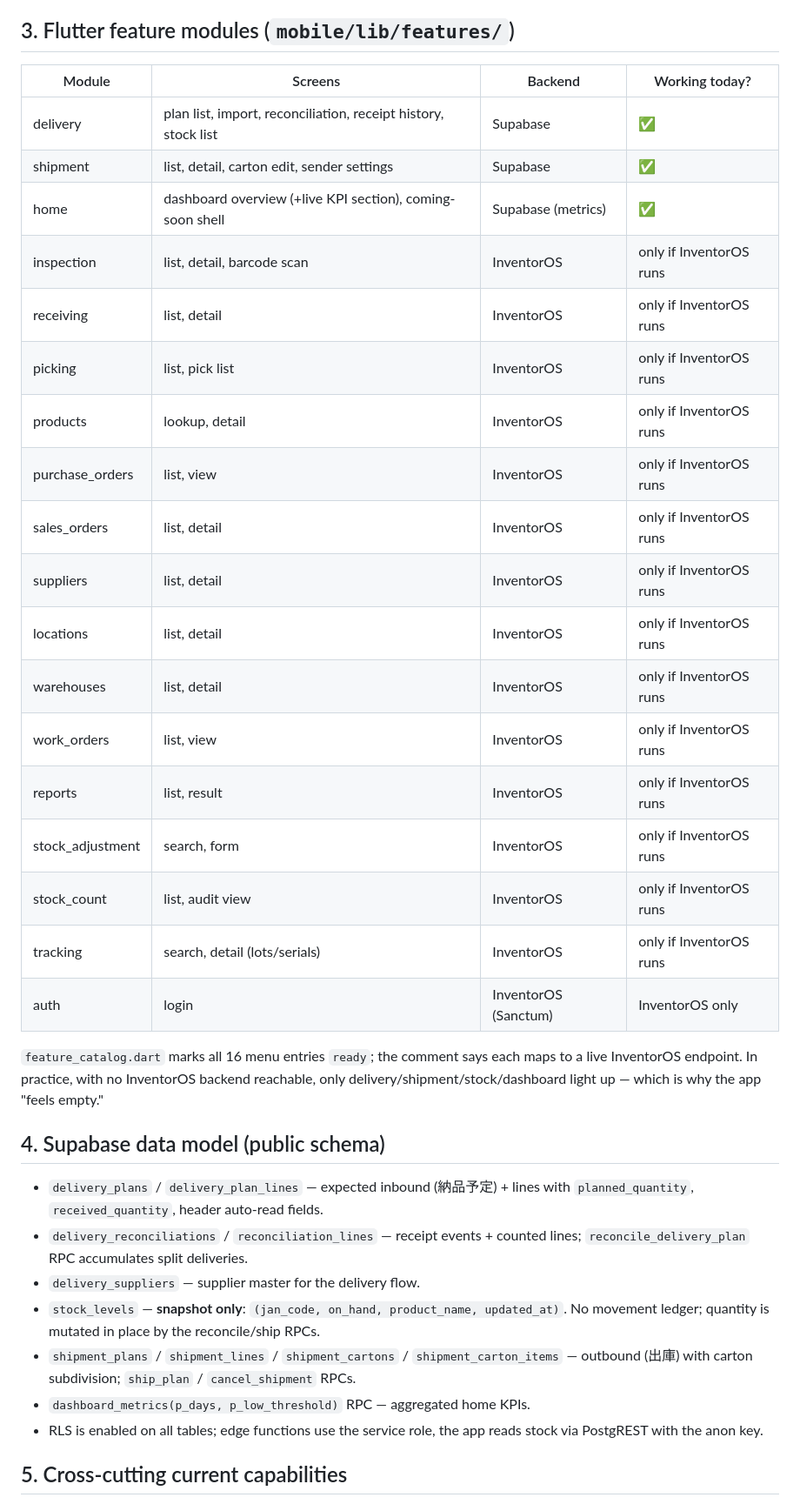
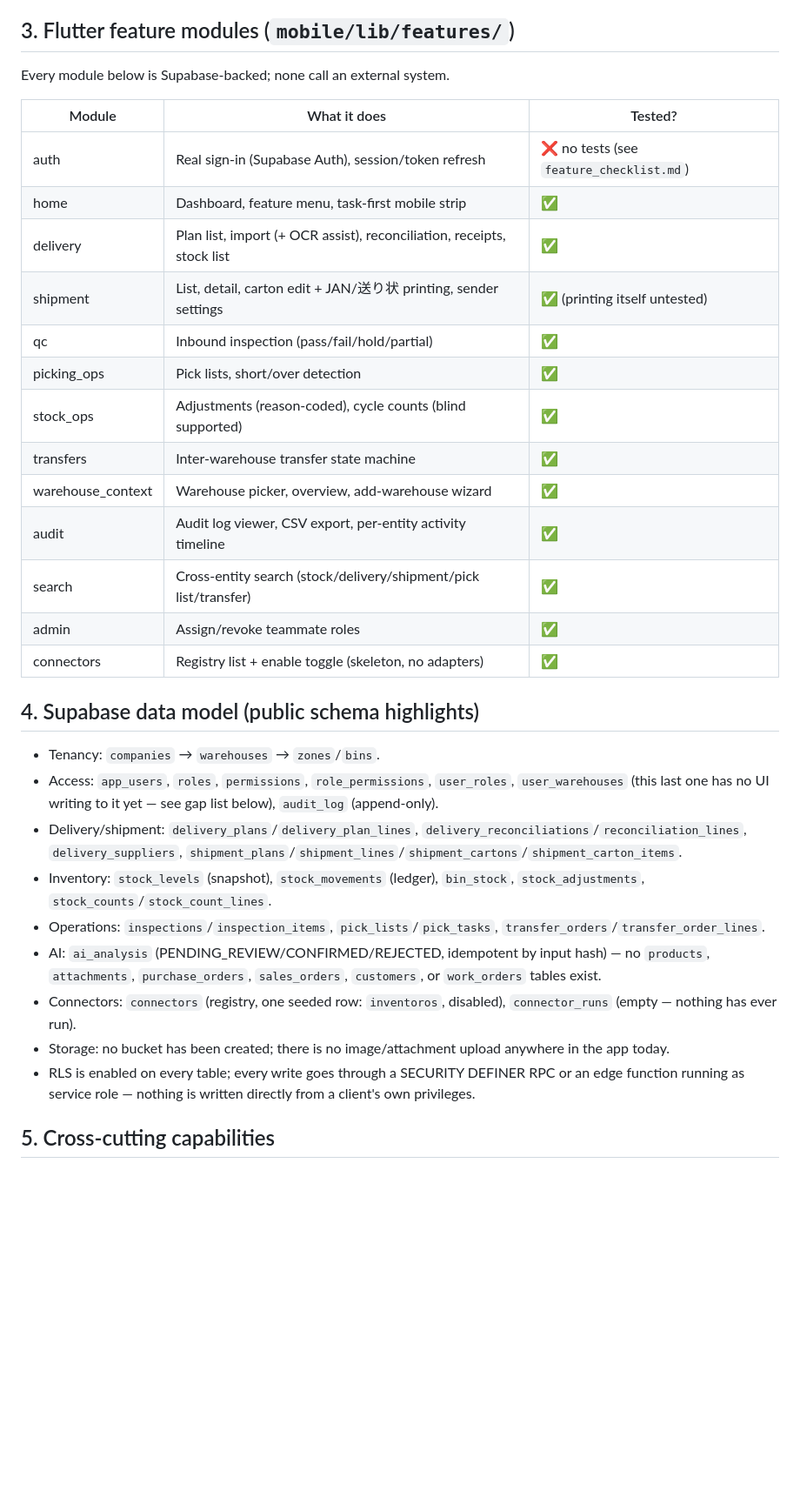
Before and after one commit to paazuuu/wms, a Markdown page: docs/architecture_current.md, the part around one of its changes. Shown at 87% size. GitHub-like rendering; blank space fills up the shorter version.

```diff
--- a/docs/architecture_current.md
+++ b/docs/architecture_current.md
@@ -52,46 +46,47 @@ on the home menu targets the InventorOS API.
 
 ## 3. Flutter feature modules (`mobile/lib/features/`)
 
-| Module | Screens | Backend | Working today? |
-|---|---|---|---|
-| delivery | plan list, import, reconciliation, receipt history, stock list | Supabase | ✅ |
-| shipment | list, detail, carton edit, sender settings | Supabase | ✅ |
-| home | dashboard overview (+live KPI section), coming-soon shell | Supabase (metrics) | ✅ |
-| inspection | list, detail, barcode scan | InventorOS | only if InventorOS runs |
-| receiving | list, detail | InventorOS | only if InventorOS runs |
-| picking | list, pick list | InventorOS | only if InventorOS runs |
-| products | lookup, detail | InventorOS | only if InventorOS runs |
-| purchase_orders | list, view | InventorOS | only if InventorOS runs |
-| sales_orders | list, detail | InventorOS | only if InventorOS runs |
-| suppliers | list, detail | InventorOS | only if InventorOS runs |
-| locations | list, detail | InventorOS | only if InventorOS runs |
-| warehouses | list, detail | InventorOS | only if InventorOS runs |
-| work_orders | list, view | InventorOS | only if InventorOS runs |
-| reports | list, result | InventorOS | only if InventorOS runs |
-| stock_adjustment | search, form | InventorOS | only if InventorOS runs |
-| stock_count | list, audit view | InventorOS | only if InventorOS runs |
-| tracking | search, detail (lots/serials) | InventorOS | only if InventorOS runs |
-| auth | login | InventorOS (Sanctum) | InventorOS only |
+Every module below is Supabase-backed; none call an external system.
 
-`feature_catalog.dart` marks all 16 menu entries `ready`; the comment says each
-maps to a live InventorOS endpoint. In practice, with no InventorOS backend
-reachable, only delivery/shipment/stock/dashboard light up — which is why the
-app "feels empty."
+| Module | What it does | Tested? |
+|---|---|---|
+| auth | Real sign-in (Supabase Auth), session/token refresh | ❌ no tests (see `feature_checklist.md`) |
+| home | Dashboard, feature menu, task-first mobile strip | ✅ |
+| delivery | Plan list, import (+ OCR assist), reconciliation, receipts, stock list | ✅ |
+| shipment | List, detail, carton edit + JAN/送り状 printing, sender settings | ✅ (printing itself untested) |
+| qc | Inbound inspection (pass/fail/hold/partial) | ✅ |
+| picking_ops | Pick lists, short/over detection | ✅ |
+| stock_ops | Adjustments (reason-coded), cycle counts (blind supported) | ✅ |
+| transfers | Inter-warehouse transfer state machine | ✅ |
+| warehouse_context | Warehouse picker, overview, add-warehouse wizard | ✅ |
+| audit | Audit log viewer, CSV export, per-entity activity timeline | ✅ |
+| search | Cross-entity search (stock/delivery/shipment/pick list/transfer) | ✅ |
+| admin | Assign/revoke teammate roles | ✅ |
+| connectors | Registry list + enable toggle (skeleton, no adapters) | ✅ |
 
-## 4. Supabase data model (public schema)
+## 4. Supabase data model (public schema highlights)
 
-- `delivery_plans` / `delivery_plan_lines` — expected inbound (納品予定) + lines
-  with `planned_quantity`, `received_quantity`, header auto-read fields.
-- `delivery_reconciliations` / `reconciliation_lines` — receipt events + counted
-  lines; `reconcile_delivery_plan` RPC accumulates split deliveries.
-- `delivery_suppliers` — supplier master for the delivery flow.
-- `stock_levels` — **snapshot only**: `(jan_code, on_hand, product_name, updated_at)`.
-  No movement ledger; quantity is mutated in place by the reconcile/ship RPCs.
-- `shipment_plans` / `shipment_lines` / `shipment_cartons` / `shipment_carton_items`
-  — outbound (出庫) with carton subdivision; `ship_plan` / `cancel_shipment` RPCs.
-- `dashboard_metrics(p_days, p_low_threshold)` RPC — aggregated home KPIs.
-- RLS is enabled on all tables; edge functions use the service role, the app
-  reads stock via PostgREST with the anon key.
+- Tenancy: `companies` → `warehouses` → `zones`/`bins`.
+- Access: `app_users`, `roles`, `permissions`, `role_permissions`,
+  `user_roles`, `user_warehouses` (this last one has no UI writing to it yet
+  — see gap list below), `audit_log` (append-only).
+- Delivery/shipment: `delivery_plans`/`delivery_plan_lines`,
+  `delivery_reconciliations`/`reconciliation_lines`, `delivery_suppliers`,
+  `shipment_plans`/`shipment_lines`/`shipment_cartons`/`shipment_carton_items`.
+- Inventory: `stock_levels` (snapshot), `stock_movements` (ledger),
+  `bin_stock`, `stock_adjustments`, `stock_counts`/`stock_count_lines`.
+- Operations: `inspections`/`inspection_items`, `pick_lists`/`pick_tasks`,
+  `transfer_orders`/`transfer_order_lines`.
+- AI: `ai_analysis` (PENDING_REVIEW/CONFIRMED/REJECTED, idempotent by input
+  hash) — no `products`, `attachments`, `purchase_orders`, `sales_orders`,
+  `customers`, or `work_orders` tables exist.
+- Connectors: `connectors` (registry, one seeded row: `inventoros`, disabled),
+  `connector_runs` (empty — nothing has ever run).
+- Storage: no bucket has been created; there is no image/attachment upload
+  anywhere in the app today.
+- RLS is enabled on every table; every write goes through a SECURITY DEFINER
+  RPC or an edge function running as service role — nothing is written
+  directly from a client's own privileges.
 
-## 5. Cross-cutting current capabilities
+## 5. Cross-cutting capabilities
 
```
Also changed, not shown: other parts of docs/architecture_current.md (+50 -58 lines), docs/architecture_phase0_snapshot.md (added, +118 -0 lines), docs/feature_checklist.md (added, +157 -0 lines).
